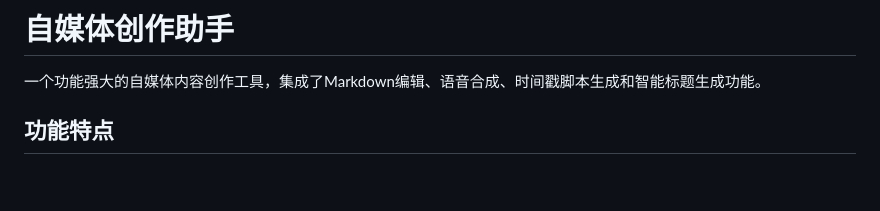
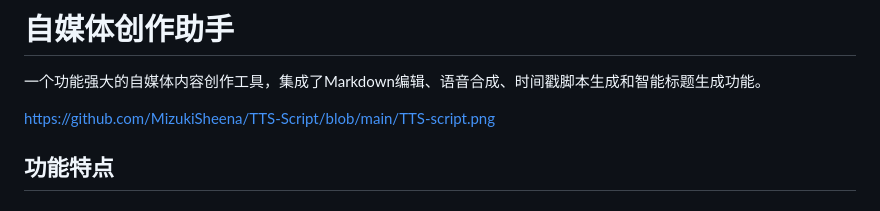
Before and after one commit to MizukiSheena/TTS-Script, a Markdown page: README.md, the part around the change. Drawn GitHub-style; blank space fills up the shorter version.

```diff
--- a/README.md
+++ b/README.md
@@ -1,6 +1,8 @@
 # 自媒体创作助手
 
 一个功能强大的自媒体内容创作工具，集成了Markdown编辑、语音合成、时间戳脚本生成和智能标题生成功能。
+
+https://github.com/MizukiSheena/TTS-Script/blob/main/TTS-script.png
 
 ## 功能特点
 
```
